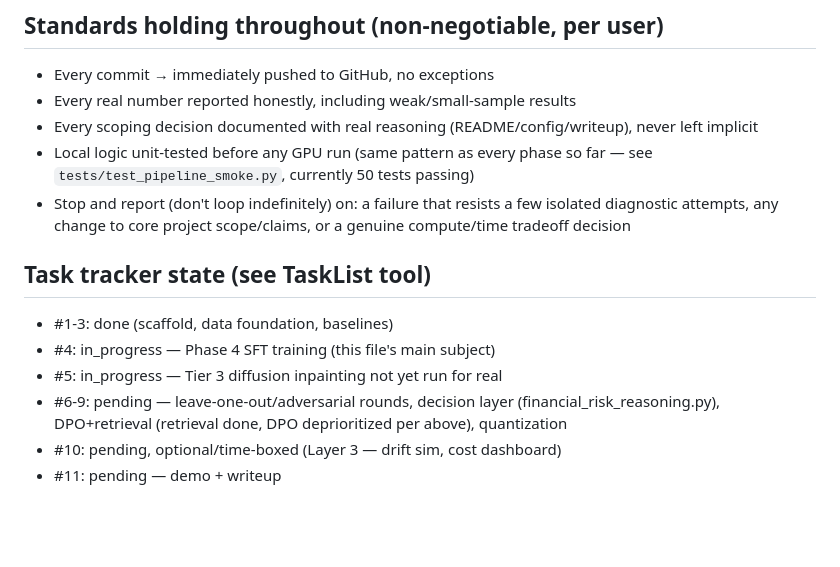
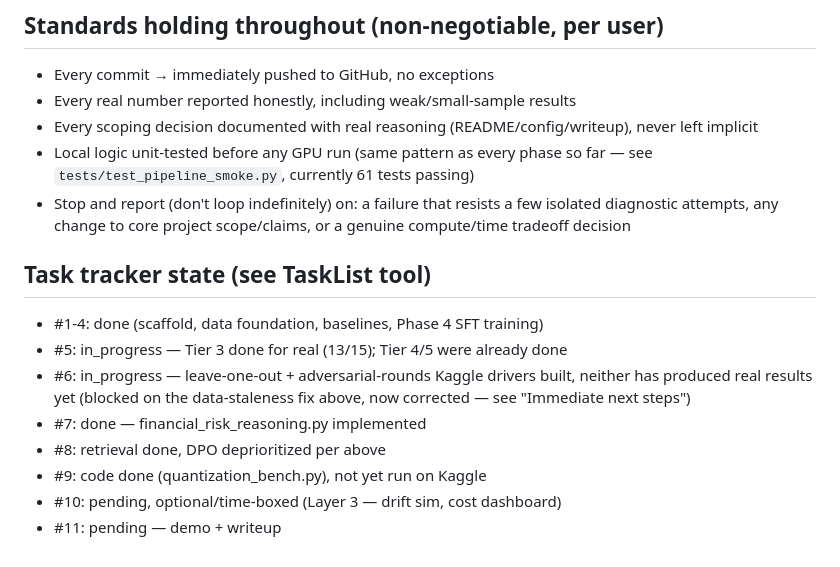
Before and after one commit to Poojadheniya17/doc_verification, a Markdown page: PROJECT_STATUS.md, the part around one of its changes. GitHub-like rendering; blank space fills up the shorter version.

Commit message:
fix stale dataset on Kaggle, update status

```diff
--- a/PROJECT_STATUS.md
+++ b/PROJECT_STATUS.md
@@ -226,18 +307,20 @@ deprioritized given time already spent, until told otherwise.
 - Every scoping decision documented with real reasoning (README/config/writeup),
   never left implicit
 - Local logic unit-tested before any GPU run (same pattern as every phase so far —
-  see `tests/test_pipeline_smoke.py`, currently 50 tests passing)
+  see `tests/test_pipeline_smoke.py`, currently 61 tests passing)
 - Stop and report (don't loop indefinitely) on: a failure that resists a few
   isolated diagnostic attempts, any change to core project scope/claims, or a
   genuine compute/time tradeoff decision
 
 ## Task tracker state (see TaskList tool)
 
-- #1-3: done (scaffold, data foundation, baselines)
-- #4: in_progress — Phase 4 SFT training (this file's main subject)
-- #5: in_progress — Tier 3 diffusion inpainting not yet run for real
-- #6-9: pending — leave-one-out/adversarial rounds, decision layer
-  (financial_risk_reasoning.py), DPO+retrieval (retrieval done, DPO
-  deprioritized per above), quantization
+- #1-4: done (scaffold, data foundation, baselines, Phase 4 SFT training)
+- #5: in_progress — Tier 3 done for real (13/15); Tier 4/5 were already done
+- #6: in_progress — leave-one-out + adversarial-rounds Kaggle drivers built,
+  neither has produced real results yet (blocked on the data-staleness fix
+  above, now corrected — see "Immediate next steps")
+- #7: done — financial_risk_reasoning.py implemented
+- #8: retrieval done, DPO deprioritized per above
+- #9: code done (quantization_bench.py), not yet run on Kaggle
 - #10: pending, optional/time-boxed (Layer 3 — drift sim, cost dashboard)
 - #11: pending — demo + writeup
```
Also changed, not shown: other parts of PROJECT_STATUS.md (+101 -20 lines).
